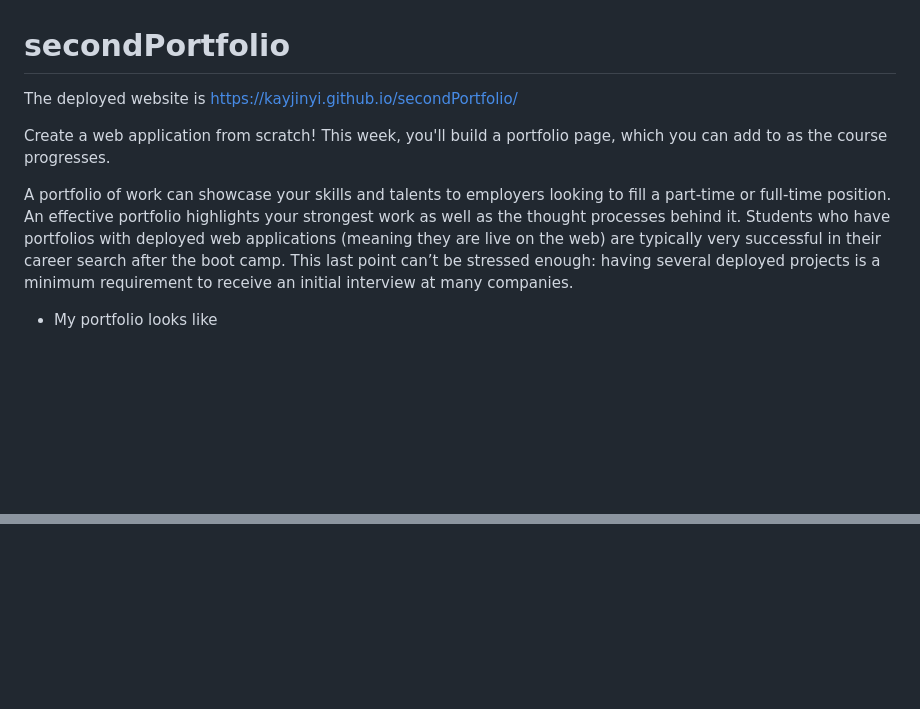
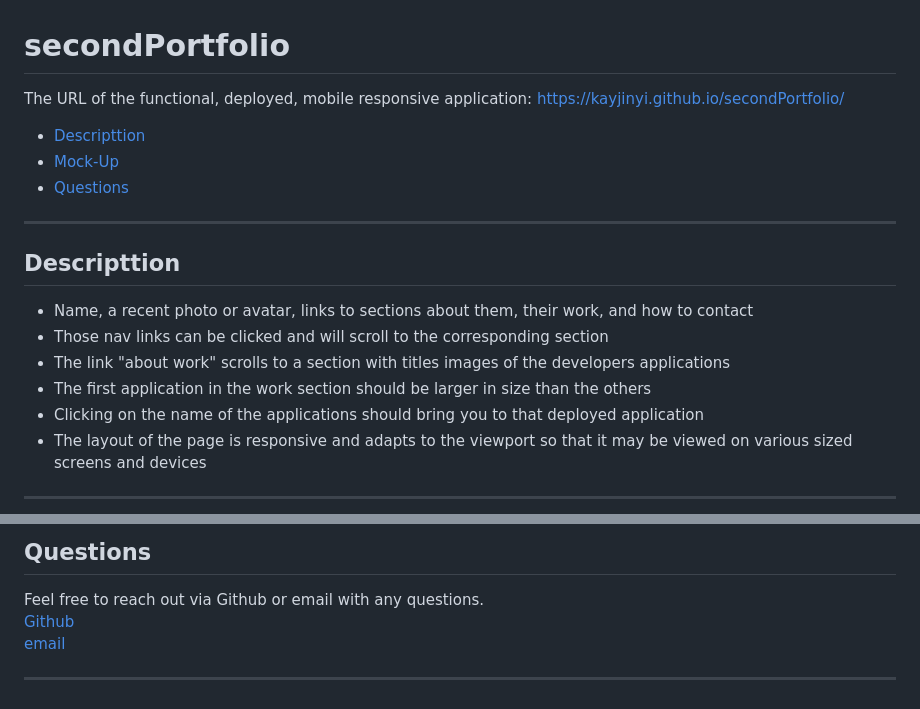
Before and after one commit to kayjinyi/secondPortfolio, a Markdown page: README.md, 2 parts joined by grey strips. Drawn GitHub-style; blank space fills up the shorter version.

```diff
--- a/README.md
+++ b/README.md
@@ -1,12 +1,22 @@
 # secondPortfolio
-The deployed website is
+
+The URL of the functional, deployed, mobile responsive application:
 https://kayjinyi.github.io/secondPortfolio/
 
- Create a web application from scratch! This week, you'll build a portfolio page, which you can add to as the course progresses.
+- [Descripttion](#descripttion)
+- [Mock-Up](#mock-up)
+- [Questions](#questions)
 
-A portfolio of work can showcase your skills and talents to employers looking to fill a part-time or full-time position. An effective portfolio highlights your strongest work as well as the thought processes behind it. Students who have portfolios with deployed web applications (meaning they are live on the web) are typically very successful in their career search after the boot camp. This last point can’t be stressed enough: having several deployed projects is a minimum requirement to receive an initial interview at many companies.
+---
 
+## Descripttion
 
+- Name, a recent photo or avatar, links to sections about them, their work, and how to contact
+- Those nav links can be clicked and will scroll to the corresponding section
+- The link "about work" scrolls to a section with titles images of the developers applications
+- The first application in the work section should be larger in size than the others
+- Clicking on the name of the applications should bring you to that deployed application
+- The layout of the page is responsive and adapts to the viewport so that it may be viewed on various sized screens and devices
 
-* My portfolio looks like
+---
 
@@ -13,0 +37,7 @@ A portfolio of work can showcase your skills and talents to employers looking to
+## Questions
+
+Feel free to reach out via Github or email with any questions. <br>
+[Github](https://github.com/kayjinyi) <br>
+[email](mailto:kayjinyi@gmail.com)
+
+---
```
Also changed, not shown: other parts of README.md (+14 -1 lines), assets/ScreenShot.png (deleted), assets/images/computer.png (added), assets/images/computer2.png (added), assets/images/mobile.png (added), 5 other files.
